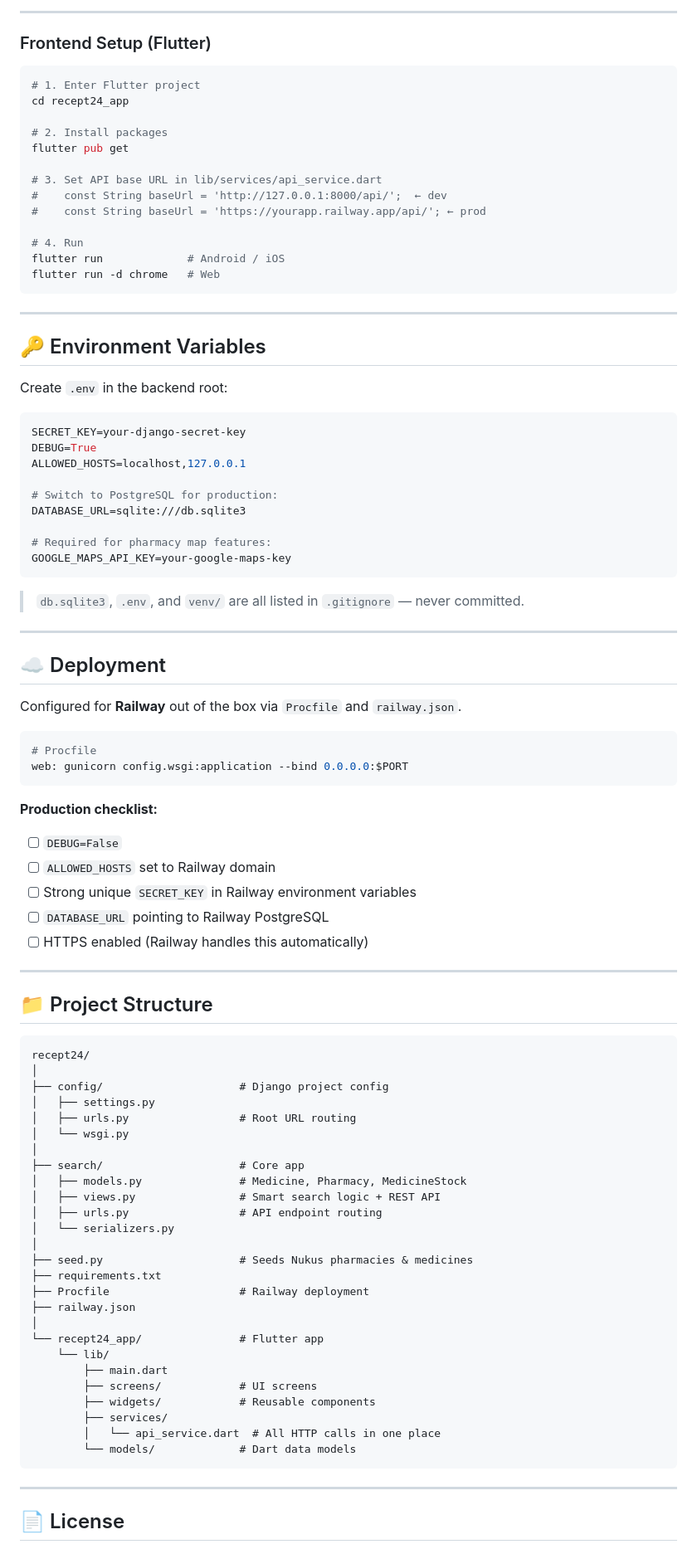
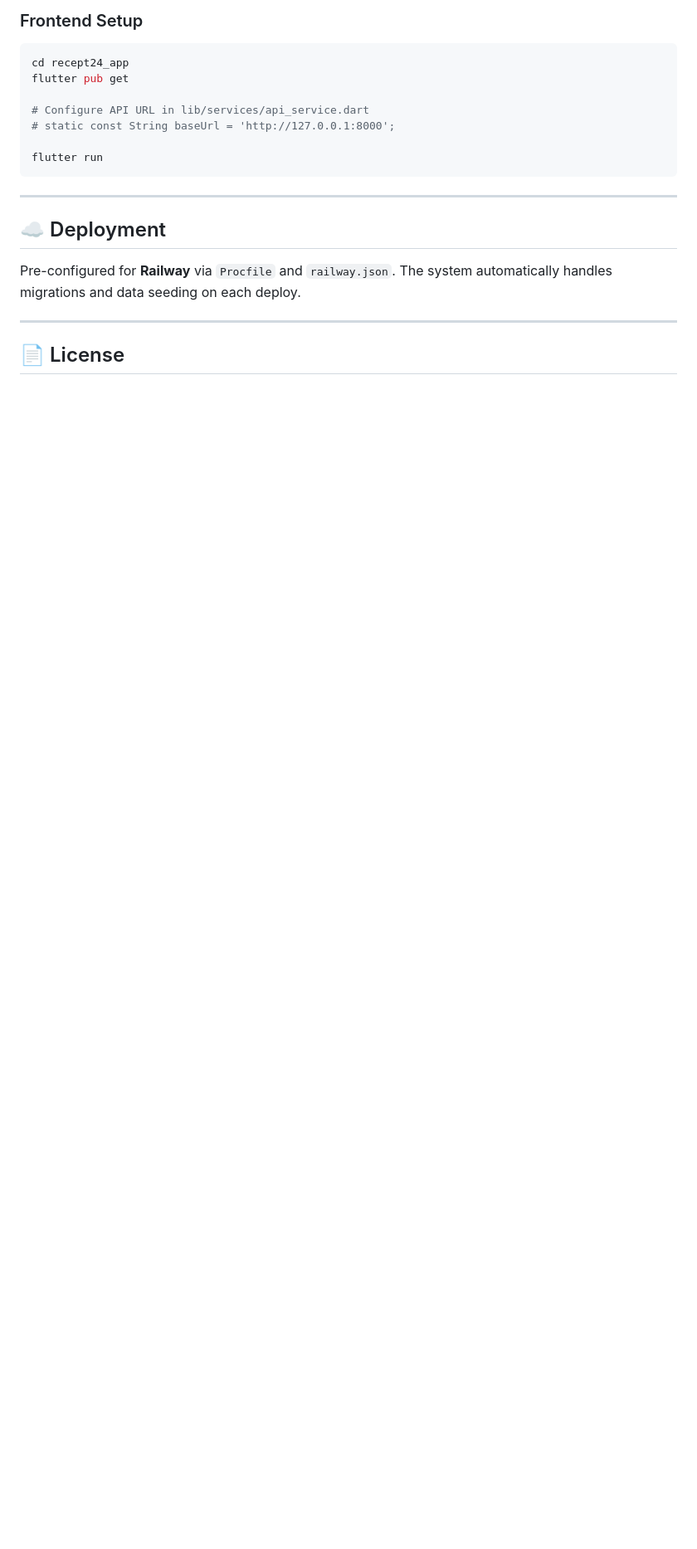
Before and after one commit to aza4k/recept24, a Markdown page: README.md, the part around one of its changes. Shown at 83% size. Drawn GitHub-style; blank space fills up the shorter version.

````diff
--- a/README.md
+++ b/README.md
@@ -227,96 +182,22 @@ python manage.py runserver
 ```
 
----
-
-### Frontend Setup (Flutter)
+### Frontend Setup
 
 ```bash
-# 1. Enter Flutter project
 cd recept24_app
-
-# 2. Install packages
 flutter pub get
 
-# 3. Set API base URL in lib/services/api_service.dart
-#    const String baseUrl = 'http://127.0.0.1:8000/api/';  ← dev
-#    const String baseUrl = 'https://yourapp.railway.app/api/'; ← prod
+# Configure API URL in lib/services/api_service.dart
+# static const String baseUrl = 'http://127.0.0.1:8000';
 
-# 4. Run
-flutter run             # Android / iOS
-flutter run -d chrome   # Web
+flutter run
 ```
-
----
-
-## 🔑 Environment Variables
-
-Create `.env` in the backend root:
-
-```env
-SECRET_KEY=your-django-secret-key
-DEBUG=True
-ALLOWED_HOSTS=localhost,127.0.0.1
-
-# Switch to PostgreSQL for production:
-DATABASE_URL=sqlite:///db.sqlite3
-
-# Required for pharmacy map features:
-GOOGLE_MAPS_API_KEY=your-google-maps-key
-```
-
-> `db.sqlite3`, `.env`, and `venv/` are all listed in `.gitignore` — never committed.
 
 ---
 
 ## ☁️ Deployment
 
-Configured for **Railway** out of the box via `Procfile` and `railway.json`.
-
-```bash
-# Procfile
-web: gunicorn config.wsgi:application --bind 0.0.0.0:$PORT
-```
-
-**Production checklist:**
-
-- [ ] `DEBUG=False`
-- [ ] `ALLOWED_HOSTS` set to Railway domain
-- [ ] Strong unique `SECRET_KEY` in Railway environment variables
-- [ ] `DATABASE_URL` pointing to Railway PostgreSQL
-- [ ] HTTPS enabled (Railway handles this automatically)
-
----
-
-## 📁 Project Structure
-
-```
-recept24/
-│
-├── config/                     # Django project config
-│   ├── settings.py
-│   ├── urls.py                 # Root URL routing
-│   └── wsgi.py
-│
-├── search/                     # Core app
-│   ├── models.py               # Medicine, Pharmacy, MedicineStock
-│   ├── views.py                # Smart search logic + REST API
-│   ├── urls.py                 # API endpoint routing
-│   └── serializers.py
-│
-├── seed.py                     # Seeds Nukus pharmacies & medicines
-├── requirements.txt
-├── Procfile                    # Railway deployment
-├── railway.json
-│
-└── recept24_app/               # Flutter app
-    └── lib/
-        ├── main.dart
-        ├── screens/            # UI screens
-        ├── widgets/            # Reusable components
-        ├── services/
-        │   └── api_service.dart  # All HTTP calls in one place
-        └── models/             # Dart data models
-```
+Pre-configured for **Railway** via `Procfile` and `railway.json`. The system automatically handles migrations and data seeding on each deploy.
 
 ---
 
````
Also changed, not shown: other parts of README.md (+39 -84 lines).
